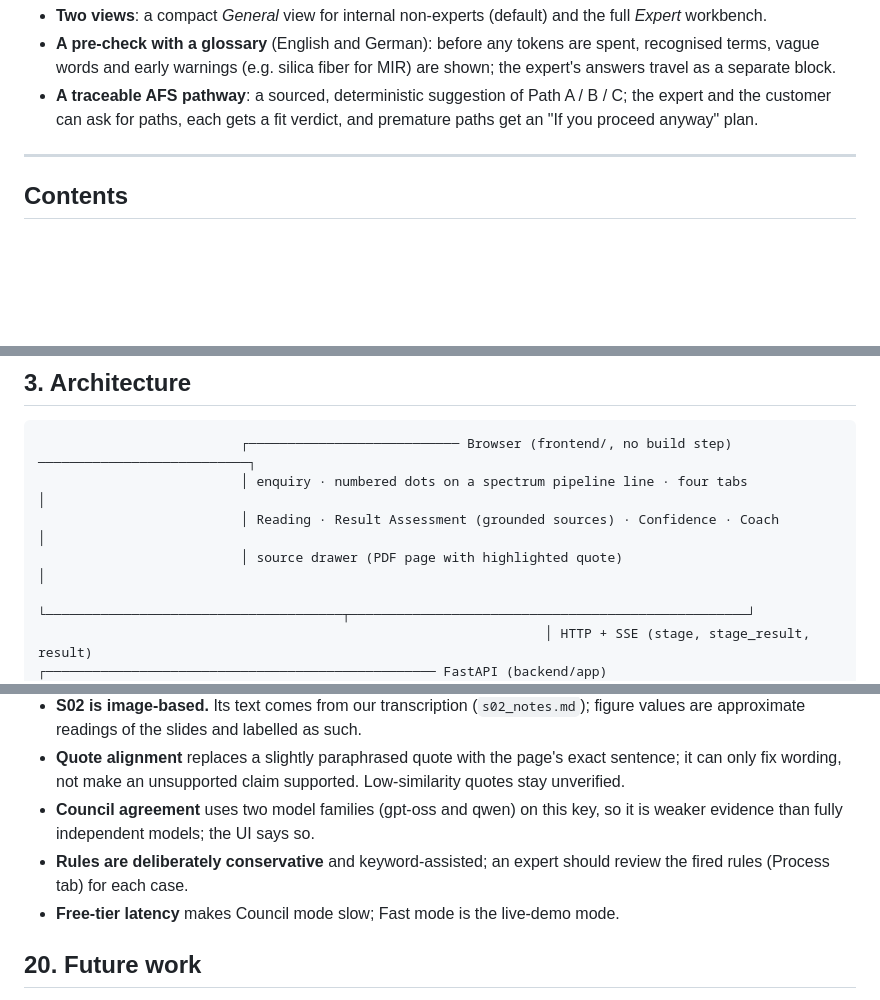
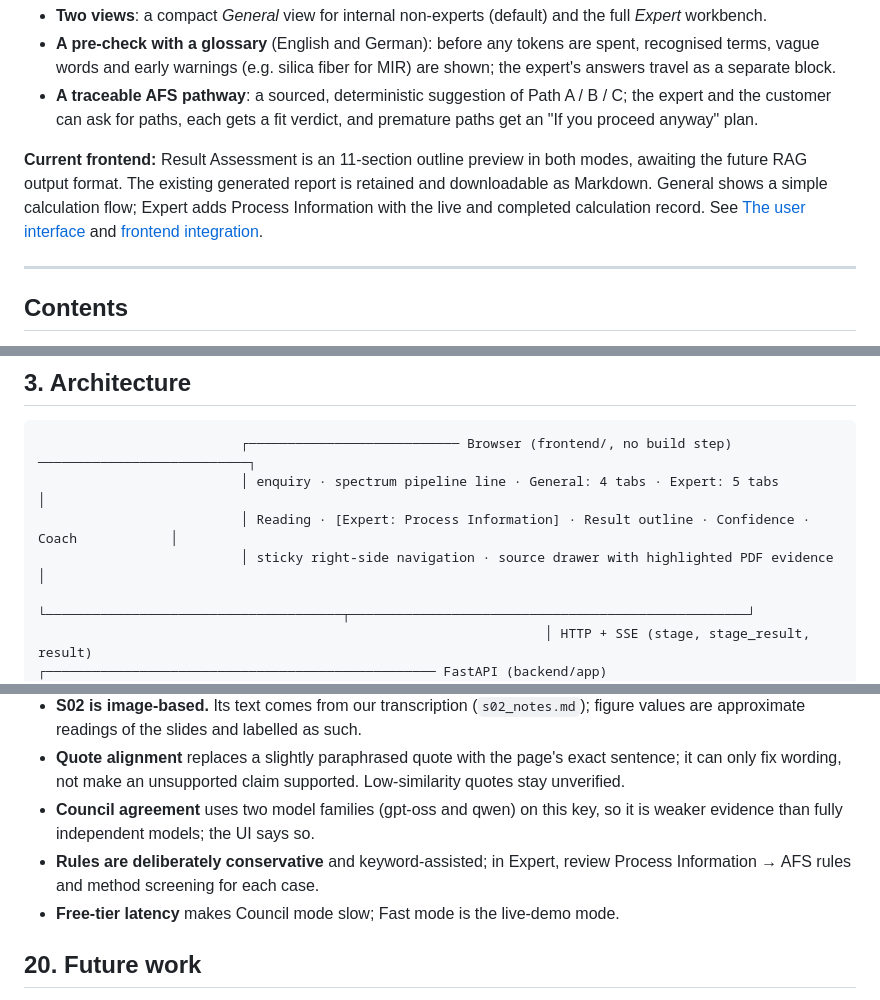
Before and after one commit to ght007/SchubKI, a Markdown page: README.md, 3 parts joined by grey strips. Drawn GitHub-style; blank space fills up the shorter version.

````diff
--- a/README.md
+++ b/README.md
@@ -24,6 +24,11 @@ It also offers:
   words and early warnings (e.g. silica fiber for MIR) are shown; the expert's answers travel as a separate block.
 - **A traceable AFS pathway**: a sourced, deterministic suggestion of Path A / B / C; the expert and the customer
   can ask for paths, each gets a fit verdict, and premature paths get an "If you proceed anyway" plan.
+
+**Current frontend:** Result Assessment is an 11-section outline preview in both modes, awaiting the future
+RAG output format. The existing generated report is retained and downloadable as Markdown. General shows a
+simple calculation flow; Expert adds Process Information with the live and completed calculation record.
+See [The user interface](#10-the-user-interface) and [frontend integration](docs/frontend-integration.md).
 
 ---
 
@@ -88,9 +93,9 @@ cited (and clearly labelled) assessment.
 
 ```
                           ┌─────────────────────────── Browser (frontend/, no build step) ───────────────────────────┐
-                          │ enquiry · numbered dots on a spectrum pipeline line · four tabs                         │
-                          │ Reading · Result Assessment (grounded sources) · Confidence · Coach                      │
-                          │ source drawer (PDF page with highlighted quote)                                          │
+                          │ enquiry · spectrum pipeline line · General: 4 tabs · Expert: 5 tabs                     │
+                          │ Reading · [Expert: Process Information] · Result outline · Confidence · Coach            │
+                          │ sticky right-side navigation · source drawer with highlighted PDF evidence               │
                           └──────────────────────────────────────┬───────────────────────────────────────────────────┘
                                                                  │ HTTP + SSE (stage, stage_result, result)
 ┌────────────────────────────────────────────────── FastAPI (backend/app) ──────────────────────────────────────────────┐
@@ -562,8 +578,8 @@ afs-assistant/
   fix wording, not make an unsupported claim supported. Low-similarity quotes stay unverified.
 - **Council agreement** uses two model families (gpt-oss and qwen) on this key, so it is weaker evidence
   than fully independent models; the UI says so.
-- **Rules are deliberately conservative** and keyword-assisted; an expert should review the fired rules
-  (Process tab) for each case.
+- **Rules are deliberately conservative** and keyword-assisted; in Expert, review Process Information →
+  AFS rules and method screening for each case.
 - **Free-tier latency** makes Council mode slow; Fast mode is the live-demo mode.
 
 ## 20. Future work
````
Also changed, not shown: other parts of README.md (+33 -22 lines), docs/frontend-integration.md (+21 -0 lines).
